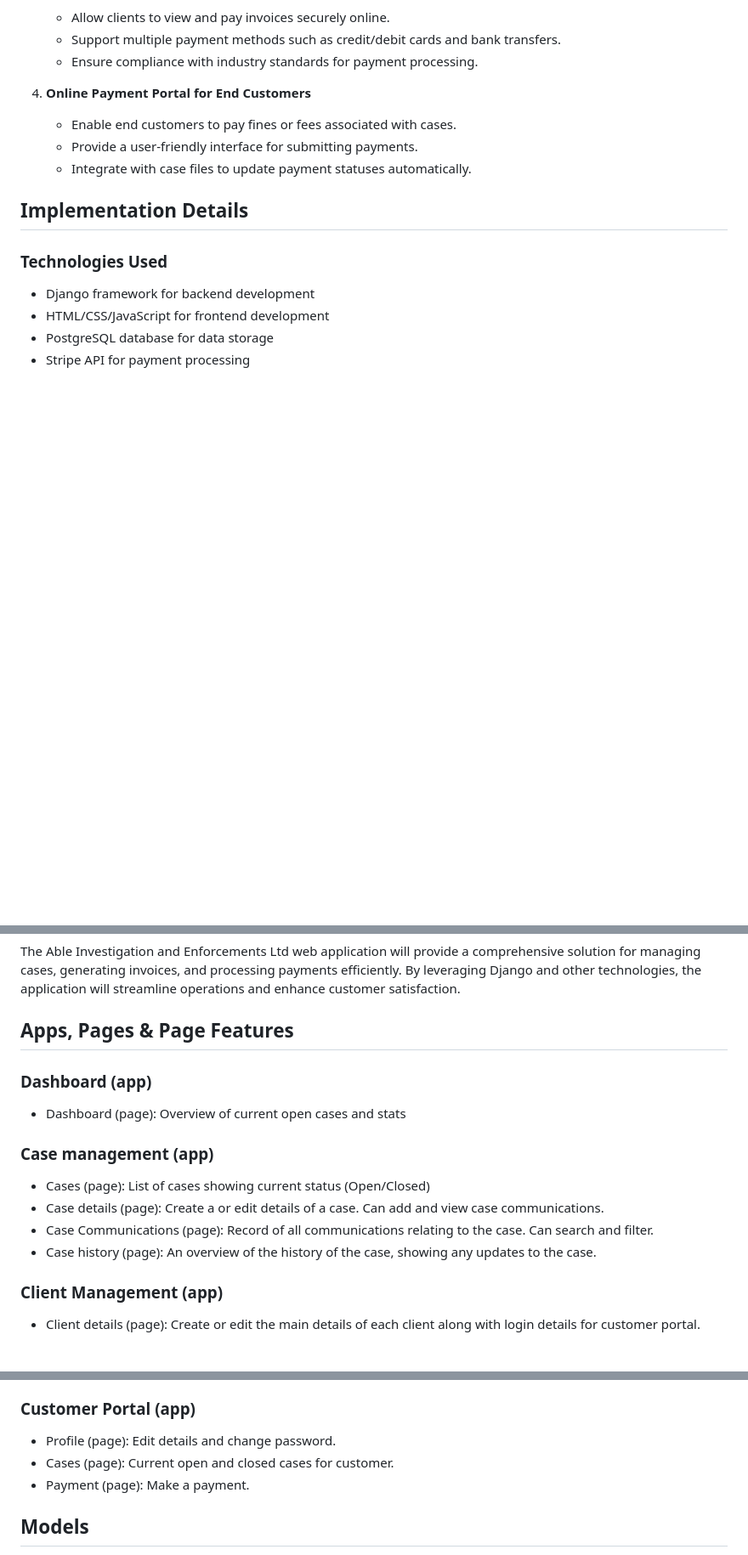
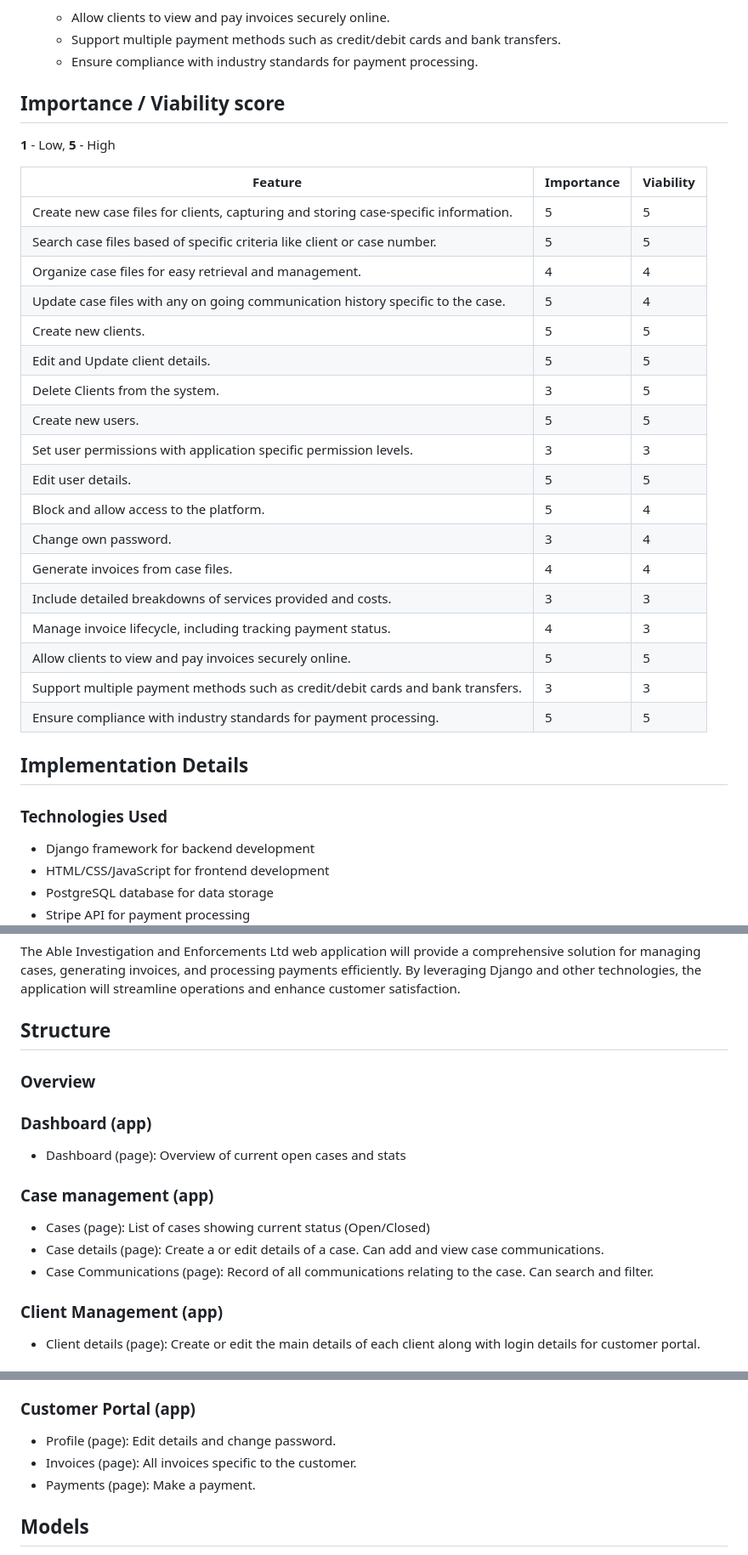
Before and after one commit to isdanryan/AbleCase, a Markdown page: readme.md, 3 parts joined by grey strips. Shown at 85% size. GitHub-like rendering; blank space fills up the shorter version.

Commit message:
Update readme.md
Add additional content to readme

```diff
--- a/readme.md
+++ b/readme.md
@@ -19,10 +38,29 @@ The Able Investigation and Enforcements Ltd web application aims to streamline c
    - Support multiple payment methods such as credit/debit cards and bank transfers.
    - Ensure compliance with industry standards for payment processing.
 
-4. **Online Payment Portal for End Customers**
-   - Enable end customers to pay fines or fees associated with cases.
-   - Provide a user-friendly interface for submitting payments.
-   - Integrate with case files to update payment statuses automatically.
+## Importance / Viability score
+**1** - Low, **5** - High
+
+| Feature | Importance | Viability |
+|---------|------------|-----------|
+| Create new case files for clients, capturing and storing case-specific information. | 5 | 5 |
+| Search case files based of specific criteria like client or case number. | 5 | 5 |
+| Organize case files for easy retrieval and management. | 4 | 4 |
+| Update case files with any on going communication history specific to the case. | 5 | 4 |
+| Create new clients. | 5 | 5 |
+| Edit and Update client details. | 5 | 5 |
+| Delete Clients from the system. | 3 | 5 |
+| Create new users. | 5 | 5 |
+| Set user permissions with application specific permission levels. | 3 | 3 |
+| Edit user details. | 5 | 5 |
+| Block and allow access to the platform. | 5 | 4 |
+| Change own password. | 3 | 4 |
+| Generate invoices from case files. | 4 | 4 |
+| Include detailed breakdowns of services provided and costs. | 3 | 3 |
+| Manage invoice lifecycle, including tracking payment status. | 4 | 3 |
+| Allow clients to view and pay invoices securely online. | 5 | 5 |
+| Support multiple payment methods such as credit/debit cards and bank transfers. | 3 | 3 |
+| Ensure compliance with industry standards for payment processing. | 5 | 5 |
 
 ## Implementation Details
 ### Technologies Used
@@ -89,7 +127,9 @@ The Able Investigation and Enforcements Ltd web application aims to streamline c
 ## Conclusion
 The Able Investigation and Enforcements Ltd web application will provide a comprehensive solution for managing cases, generating invoices, and processing payments efficiently. By leveraging Django and other technologies, the application will streamline operations and enhance customer satisfaction.
 
-## Apps, Pages & Page Features
+## Structure
+### Overview
+
 ### Dashboard (app)
    - Dashboard (page): Overview of current open cases and stats
 
@@ -97,7 +137,6 @@ The Able Investigation and Enforcements Ltd web application will provide a compr
    - Cases (page): List of cases showing current status (Open/Closed)
    - Case details (page): Create a or edit details of a case. Can add and view case communications.
    - Case Communications (page): Record of all communications relating to the case. Can search and filter.
-   - Case history (page): An overview of the history of the case, showing any updates to the case.
 
 ### Client Management (app)
    - Client details (page): Create or edit the main details of each client along with login details for customer portal.
@@ -112,8 +151,8 @@ The Able Investigation and Enforcements Ltd web application will provide a compr
 
 ### Customer Portal (app)
    - Profile (page): Edit details and change password.
-   - Cases (page): Current open and closed cases for customer.
-   - Payment (page): Make a payment.
+   - Invoices (page): All invoices specific to the customer.
+   - Payments (page): Make a payment.
 
 ## Models
 **PK** – Primary Key, **F** – Foreign Key, **Auto** – Autofield, **FC** – Field Choices, **R** - Required, **C** - Charfield, **I** - Integerfield , **E** - Emailfield, **D** - Decimalfield, **DT** - DateTimefield
```
Also changed, not shown: other parts of readme.md (+24 -5 lines).
